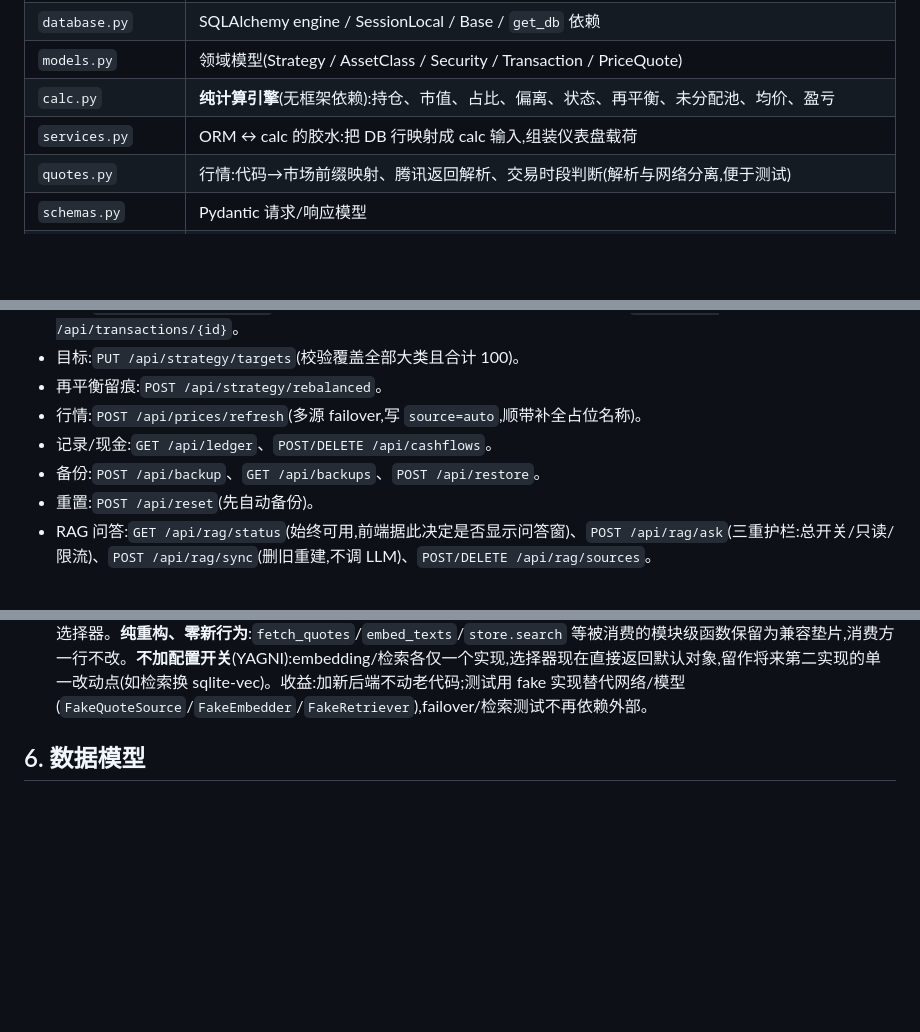
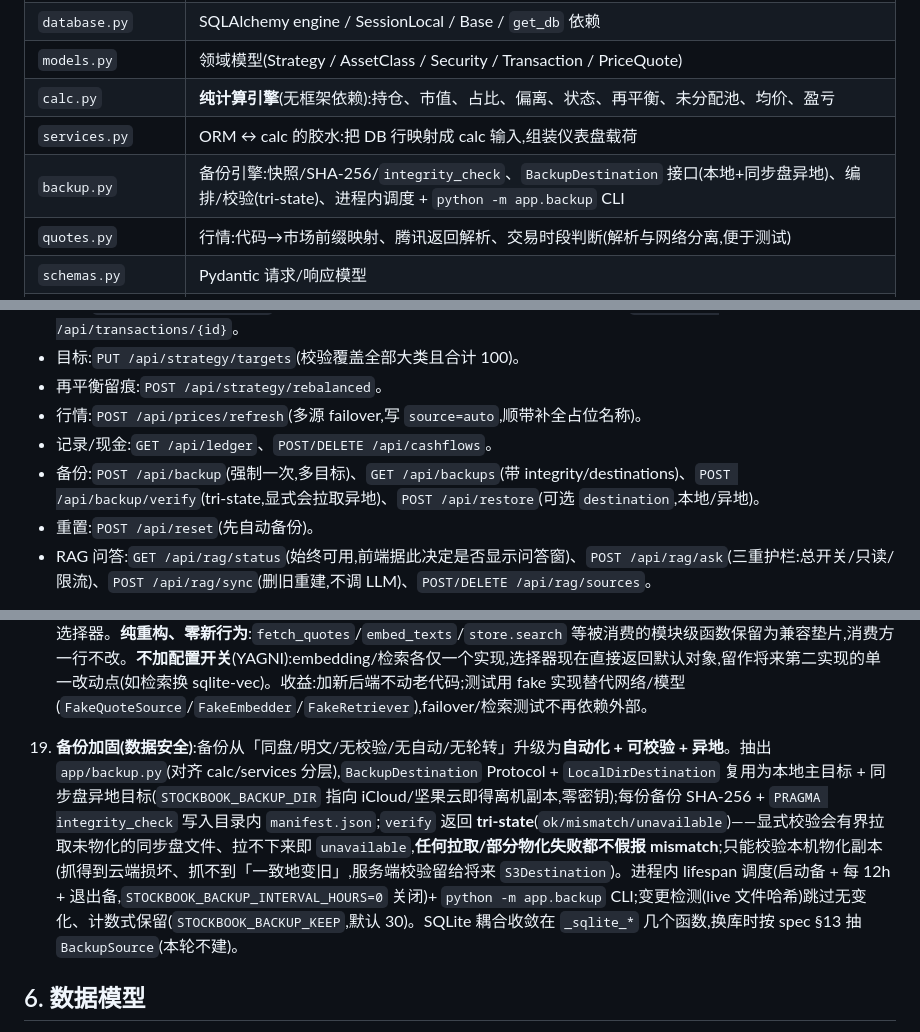
Before and after one commit to Edward-MC/StockBook, a Markdown page: docs/architecture.md, 3 parts joined by grey strips. Rendered like a GitHub page; blank space fills up the shorter version.

```diff
--- a/docs/architecture.md
+++ b/docs/architecture.md
@@ -26,6 +26,7 @@
 | `models.py` | 领域模型(Strategy / AssetClass / Security / Transaction / PriceQuote) |
 | `calc.py` | **纯计算引擎**(无框架依赖):持仓、市值、占比、偏离、状态、再平衡、未分配池、均价、盈亏 |
 | `services.py` | ORM ↔ calc 的胶水:把 DB 行映射成 calc 输入,组装仪表盘载荷 |
+| `backup.py` | 备份引擎:快照/SHA-256/`integrity_check`、`BackupDestination` 接口(本地+同步盘异地)、编排/校验(tri-state)、进程内调度 + `python -m app.backup` CLI |
 | `quotes.py` | 行情:代码→市场前缀映射、腾讯返回解析、交易时段判断(解析与网络分离,便于测试) |
 | `schemas.py` | Pydantic 请求/响应模型 |
 | `seed.py` | 建表、示例数据播种、轻量迁移(`ALTER TABLE`)、`reset_to_default` |
@@ -68,7 +69,7 @@
 - 再平衡留痕:`POST /api/strategy/rebalanced`。
 - 行情:`POST /api/prices/refresh`(多源 failover,写 `source=auto`,顺带补全占位名称)。
 - 记录/现金:`GET /api/ledger`、`POST/DELETE /api/cashflows`。
-- 备份:`POST /api/backup`、`GET /api/backups`、`POST /api/restore`。
+- 备份:`POST /api/backup`(强制一次,多目标)、`GET /api/backups`(带 integrity/destinations)、`POST /api/backup/verify`(tri-state,显式会拉取异地)、`POST /api/restore`(可选 `destination`,本地/异地)。
 - 重置:`POST /api/reset`(先自动备份)。
 - RAG 问答:`GET /api/rag/status`(始终可用,前端据此决定是否显示问答窗)、`POST /api/rag/ask`(三重护栏:总开关/只读/限流)、`POST /api/rag/sync`(删旧重建,不调 LLM)、`POST/DELETE /api/rag/sources`。
 
@@ -77,6 +78,8 @@
 17. **测试基建(子项目 E)**:CI(GitHub Actions,Python 3.9 单版本)跑全套 pytest;Hypothesis 对纯函数 `calc.py` 验**核心不变量**(实际占比和≈100%、占比∈[0,100]、再平衡后落目标、`net_shares`=未平仓批次剩余之和、均价∈[买价区间]、再平衡金额符号、任意输入不崩/无 NaN、目标未分配=100−Σtarget)。每条不变量用**变异检查**确认有牙(改坏 calc 能被抓到)。覆盖率**分层 gate**:`pytest --cov=app` 出全量报告,但只对 `calc.py`+`services.py` 用 `coverage report --include=… --fail-under=95` 设硬失败线(外围网络/模型代码只报告不卡)。dev 工具(pytest-cov/coverage/hypothesis)独立于 `requirements-dev.txt`,不污染运行时 `requirements.txt`。**实际占比(I1,构造恒等 100%)与目标占比(I8,带未分配池、只在保存时归 0)是不同的量,分两条不变量**。**评估后不加 lint**:3.9 语法守卫无可靠静态工具(ruff `UP` 是旧→新升级、不报 `X|None`),且本地+CI 都跑 3.9 已是天然闸。
 
 18. **数据源接口化(子项目 B)**:三处「可替换后端」——行情源、embedding、检索——各抽出一个 `typing.Protocol` 接口(`QuoteSource`/`Embedder`/`Retriever`),现有实现包成类(`TencentSource`/`SinaSource`/`EastmoneySource`、`FastembedEmbedder`、`NumpyCosineRetriever`)。三者干的事不同、**接口各自独立**,统一的只是「Protocol + 注册/选择」这套做法。行情源用注册表 `QUOTE_SOURCES`(替代 `_FETCHERS`);embedding/检索用 `get_embedder()`/`get_retriever()` 选择器。**纯重构、零新行为**:`fetch_quotes`/`embed_texts`/`store.search` 等被消费的模块级函数保留为兼容垫片,消费方一行不改。**不加配置开关**(YAGNI):embedding/检索各仅一个实现,选择器现在直接返回默认对象,留作将来第二实现的单一改动点(如检索换 sqlite-vec)。收益:加新后端不动老代码;测试用 fake 实现替代网络/模型(`FakeQuoteSource`/`FakeEmbedder`/`FakeRetriever`),failover/检索测试不再依赖外部。
+
+19. **备份加固(数据安全)**:备份从「同盘/明文/无校验/无自动/无轮转」升级为**自动化 + 可校验 + 异地**。抽出 `app/backup.py`(对齐 calc/services 分层),`BackupDestination` Protocol + `LocalDirDestination` 复用为本地主目标 + 同步盘异地目标(`STOCKBOOK_BACKUP_DIR` 指向 iCloud/坚果云即得离机副本,零密钥);每份备份 SHA-256 + `PRAGMA integrity_check` 写入目录内 `manifest.json`;`verify` 返回 **tri-state**(`ok/mismatch/unavailable`)——显式校验会有界拉取未物化的同步盘文件、拉不下来即 `unavailable`,**任何拉取/部分物化失败都不假报 mismatch**;只能校验本机物化副本(抓得到云端损坏、抓不到「一致地变旧」,服务端校验留给将来 `S3Destination`)。进程内 lifespan 调度(启动备 + 每 12h + 退出备,`STOCKBOOK_BACKUP_INTERVAL_HOURS=0` 关闭)+ `python -m app.backup` CLI;变更检测(live 文件哈希)跳过无变化、计数式保留(`STOCKBOOK_BACKUP_KEEP`,默认 30)。SQLite 耦合收敛在 `_sqlite_*` 几个函数,换库时按 spec §13 抽 `BackupSource`(本轮不建)。
 
 ## 6. 数据模型
 两层:Security 归入 AssetClass,AssetClass 归入 Strategy。持仓由 Transaction 推导;PriceQuote 每标的一条最新价。详见 `models.py` 与设计文档 §3。
```
Also changed, not shown: other parts of docs/architecture.md (+1 -0 lines), README.md (+6 -0 lines).
